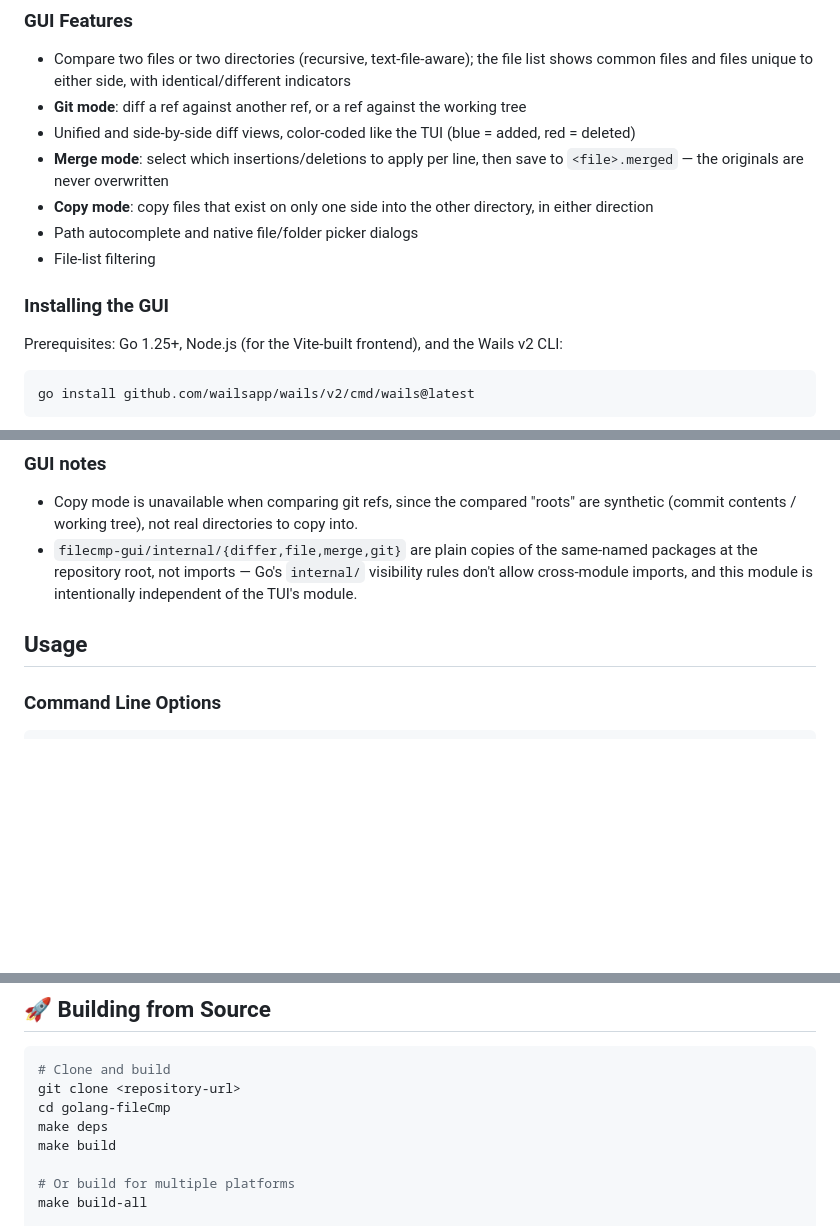
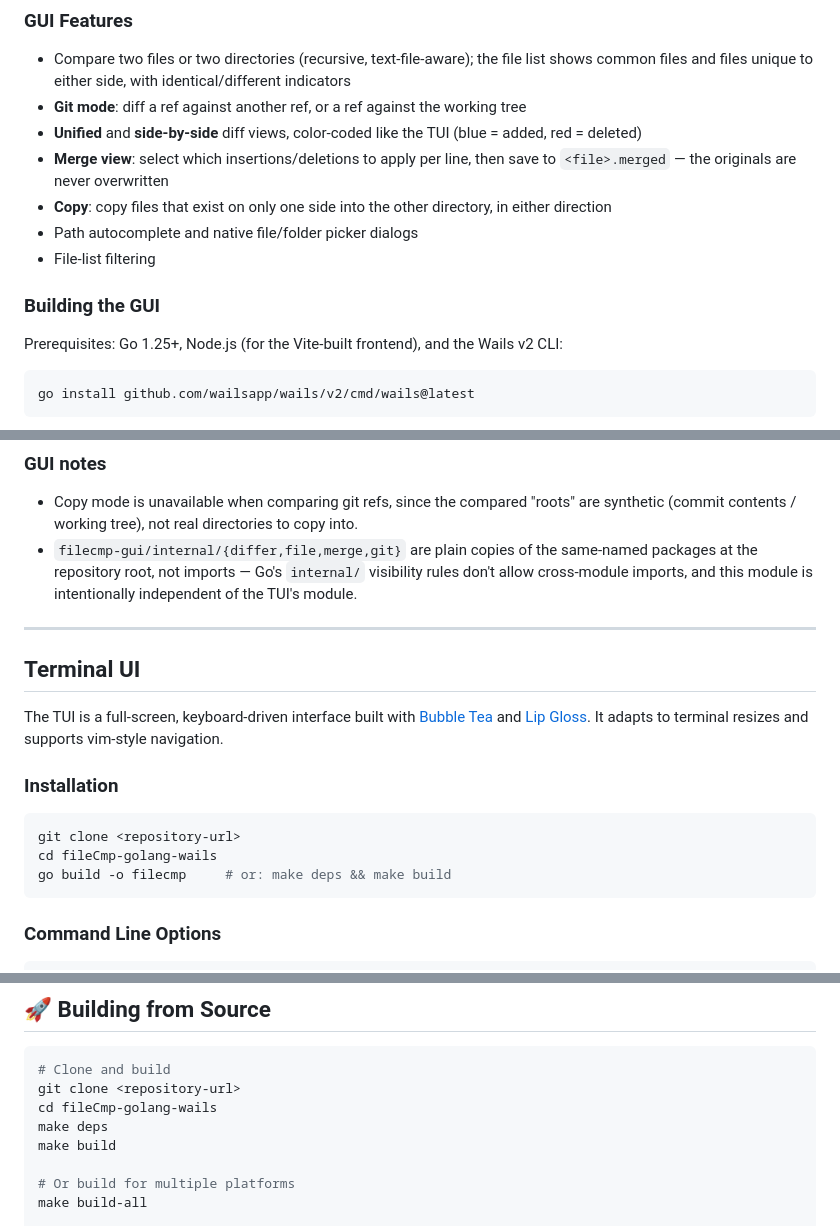
Before and after one commit to devinthemtn/fileCmp-golang-wails, a Markdown page: README.md, 3 parts joined by grey strips. GitHub-like rendering; blank space fills up the shorter version.

````diff
--- a/README.md
+++ b/README.md
@@ -47,13 +55,13 @@ Everything in this README also ships as a native desktop app in [`filecmp-gui/`]
 
 - Compare two files or two directories (recursive, text-file-aware); the file list shows common files and files unique to either side, with identical/different indicators
 - **Git mode**: diff a ref against another ref, or a ref against the working tree
-- Unified and side-by-side diff views, color-coded like the TUI (blue = added, red = deleted)
-- **Merge mode**: select which insertions/deletions to apply per line, then save to `<file>.merged` — the originals are never overwritten
-- **Copy mode**: copy files that exist on only one side into the other directory, in either direction
+- **Unified** and **side-by-side** diff views, color-coded like the TUI (blue = added, red = deleted)
+- **Merge view**: select which insertions/deletions to apply per line, then save to `<file>.merged` — the originals are never overwritten
+- **Copy**: copy files that exist on only one side into the other directory, in either direction
 - Path autocomplete and native file/folder picker dialogs
 - File-list filtering
 
-### Installing the GUI
+### Building the GUI
 
 Prerequisites: Go 1.25+, Node.js (for the Vite-built frontend), and the Wails v2 CLI:
 
@@ -134,7 +142,19 @@ filecmp-gui/
 - Copy mode is unavailable when comparing git refs, since the compared "roots" are synthetic (commit contents / working tree), not real directories to copy into.
 - `filecmp-gui/internal/{differ,file,merge,git}` are plain copies of the same-named packages at the repository root, not imports — Go's `internal/` visibility rules don't allow cross-module imports, and this module is intentionally independent of the TUI's module.
 
-## Usage
+---
+
+## Terminal UI
+
+The TUI is a full-screen, keyboard-driven interface built with [Bubble Tea](https://github.com/charmbracelet/bubbletea) and [Lip Gloss](https://github.com/charmbracelet/lipgloss). It adapts to terminal resizes and supports vim-style navigation.
+
+### Installation
+
+```bash
+git clone <repository-url>
+cd fileCmp-golang-wails
+go build -o filecmp     # or: make deps && make build
+```
 
 ### Command Line Options
 
@@ -394,7 +414,7 @@ make demo
 ```bash
 # Clone and build
 git clone <repository-url>
-cd golang-fileCmp
+cd fileCmp-golang-wails
 make deps
 make build
 
````
Also changed, not shown: other parts of README.md (+39 -31 lines), assets/snip-gui-file-cmp.png (added).
